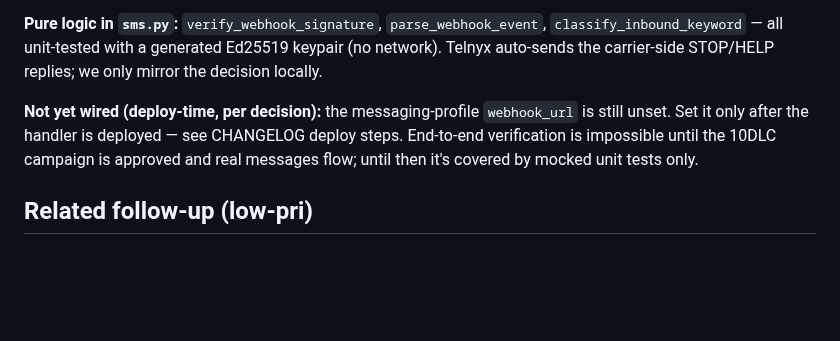
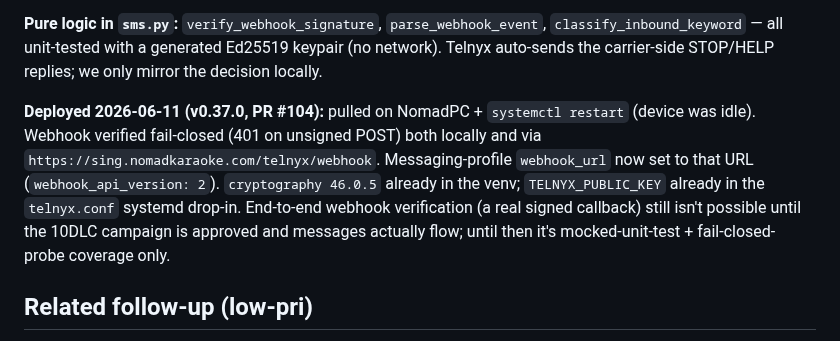
Before and after one commit to nomadkaraoke/kjbox, a Markdown page: docs/archive/2026-05-01-sms-notifications-design.md, the part around the change. Drawn GitHub-style; blank space fills up the shorter version.

Commit message:
docs(sms): record deployed state of Telnyx webhook (v0.37.0, PR #104)
webhook_url set on the messaging profile; deployed + fail-closed-verified on
NomadPC. Supersedes the "not yet wired" note.

Co-Authored-By: Claude Opus 4.8 (1M context) <noreply@anthropic.com>

```diff
--- a/docs/archive/2026-05-01-sms-notifications-design.md
+++ b/docs/archive/2026-05-01-sms-notifications-design.md
@@ -316,7 +316,7 @@ Brings forward three of the deferred "Open questions for V2": delivery receipts,
 
 **Pure logic in `sms.py`:** `verify_webhook_signature`, `parse_webhook_event`, `classify_inbound_keyword` — all unit-tested with a generated Ed25519 keypair (no network). Telnyx auto-sends the carrier-side STOP/HELP replies; we only mirror the decision locally.
 
-**Not yet wired (deploy-time, per decision):** the messaging-profile `webhook_url` is still unset. Set it only after the handler is deployed — see CHANGELOG deploy steps. End-to-end verification is impossible until the 10DLC campaign is approved and real messages flow; until then it's covered by mocked unit tests only.
+**Deployed 2026-06-11 (v0.37.0, PR #104):** pulled on NomadPC + `systemctl restart` (device was idle). Webhook verified fail-closed (401 on unsigned POST) both locally and via `https://sing.nomadkaraoke.com/telnyx/webhook`. Messaging-profile `webhook_url` now set to that URL (`webhook_api_version: 2`). `cryptography 46.0.5` already in the venv; `TELNYX_PUBLIC_KEY` already in the `telnyx.conf` systemd drop-in. End-to-end webhook verification (a real signed callback) still isn't possible until the 10DLC campaign is approved and messages actually flow; until then it's mocked-unit-test + fail-closed-probe coverage only.
 
 ## Related follow-up (low-pri)
 
```
